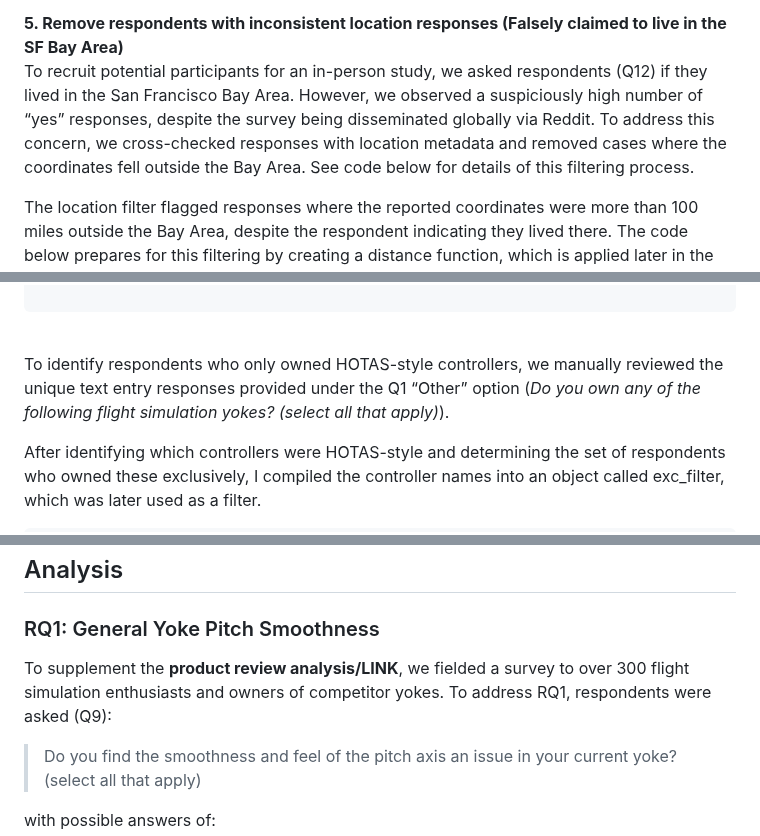
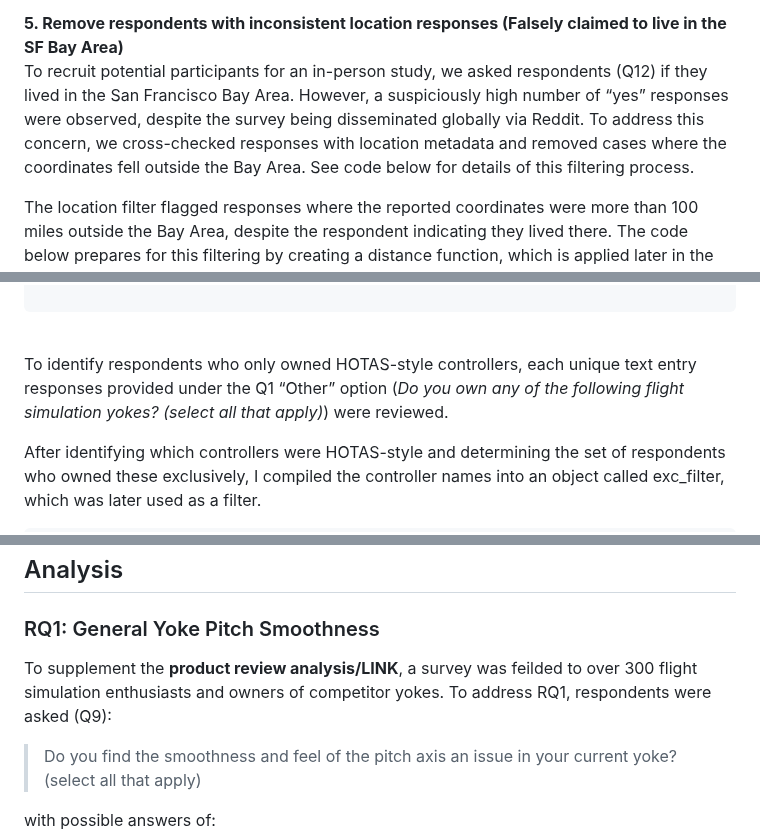
Before and after one commit to sufiyan-syed0921/market-validation-fsy, a Markdown page: survey/README.md, 3 parts joined by grey strips. Drawn GitHub-style.

````diff
--- a/survey/README.md
+++ b/survey/README.md
@@ -109,7 +109,7 @@ Some respondents quit the survey after responding to question 1 and these respon
 
 **5. Remove respondents with inconsistent location responses (Falsely claimed to live in the SF Bay Area)**
 <br>
-To recruit potential participants for an in-person study, we asked respondents (Q12) if they lived in the San Francisco Bay Area. However, we observed a suspiciously high number of “yes” responses, despite the survey being disseminated globally via Reddit. To address this concern, we cross-checked responses with location metadata and removed cases where the coordinates fell outside the Bay Area. See code below for details of this filtering process.
+To recruit potential participants for an in-person study, we asked respondents (Q12) if they lived in the San Francisco Bay Area. However, a suspiciously high number of “yes” responses were observed, despite the survey being disseminated globally via Reddit. To address this concern, we cross-checked responses with location metadata and removed cases where the coordinates fell outside the Bay Area. See code below for details of this filtering process.
 
 The location filter flagged responses where the reported coordinates were more than 100 miles outside the Bay Area, despite the respondent indicating they lived there. The code below prepares for this filtering by creating a distance function, which is applied later in the program.
 
@@ -138,7 +138,7 @@ san_ramon_lon <- -121.978
 ```
 <br>
 
-To identify respondents who only owned HOTAS-style controllers, we manually reviewed the unique text entry responses provided under the Q1 “Other” option (*Do you own any of the following flight simulation yokes? (select all that apply)*).
+To identify respondents who only owned HOTAS-style controllers, each unique text entry responses provided under the Q1 “Other” option (*Do you own any of the following flight simulation yokes? (select all that apply)*) were reviewed.
 
 After identifying which controllers were HOTAS-style and determining the set of respondents who owned these exclusively, I compiled the controller names into an object called exc_filter, which was later used as a filter.
 
@@ -294,7 +294,7 @@ locfilter_check <- data %>%
 
 ### RQ1: General Yoke Pitch Smoothness
 
-To supplement the **product review analysis/LINK**, we fielded a survey to over 300 flight simulation enthusiasts and owners of competitor yokes. To address RQ1, respondents were asked (Q9):
+To supplement the **product review analysis/LINK**, a survey was feilded to over 300 flight simulation enthusiasts and owners of competitor yokes. To address RQ1, respondents were asked (Q9):
 
 >Do you find the smoothness and feel of the pitch axis an issue in your current yoke? (select all that apply)
 
````
Also changed, not shown: other parts of survey/README.md (+7 -7 lines).
